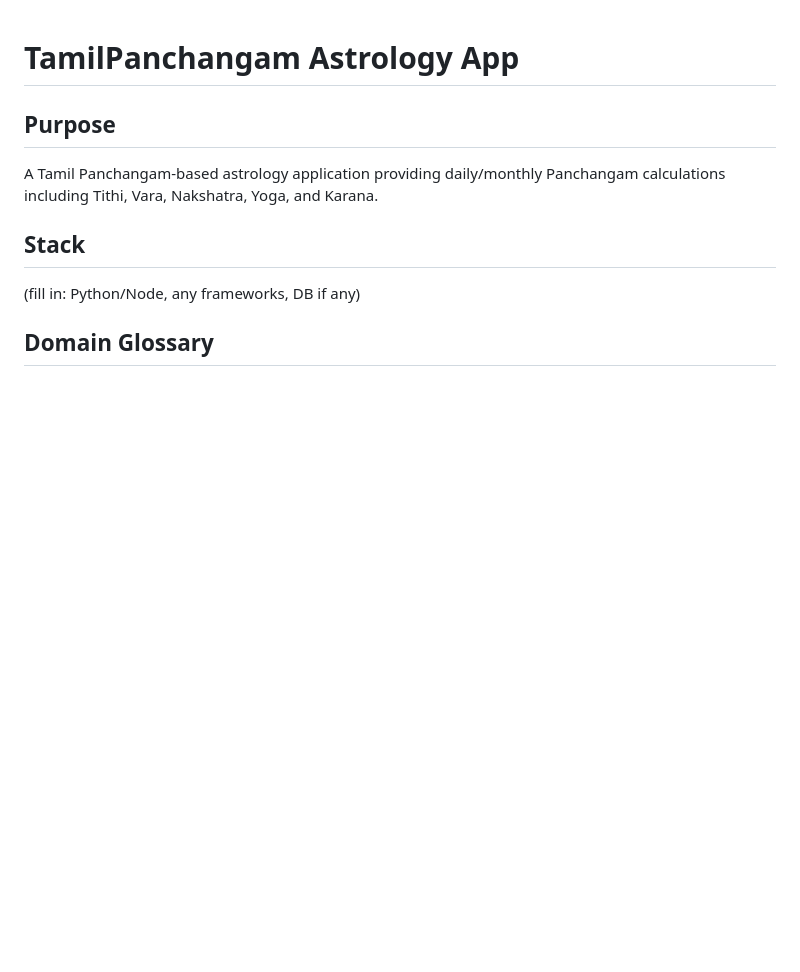
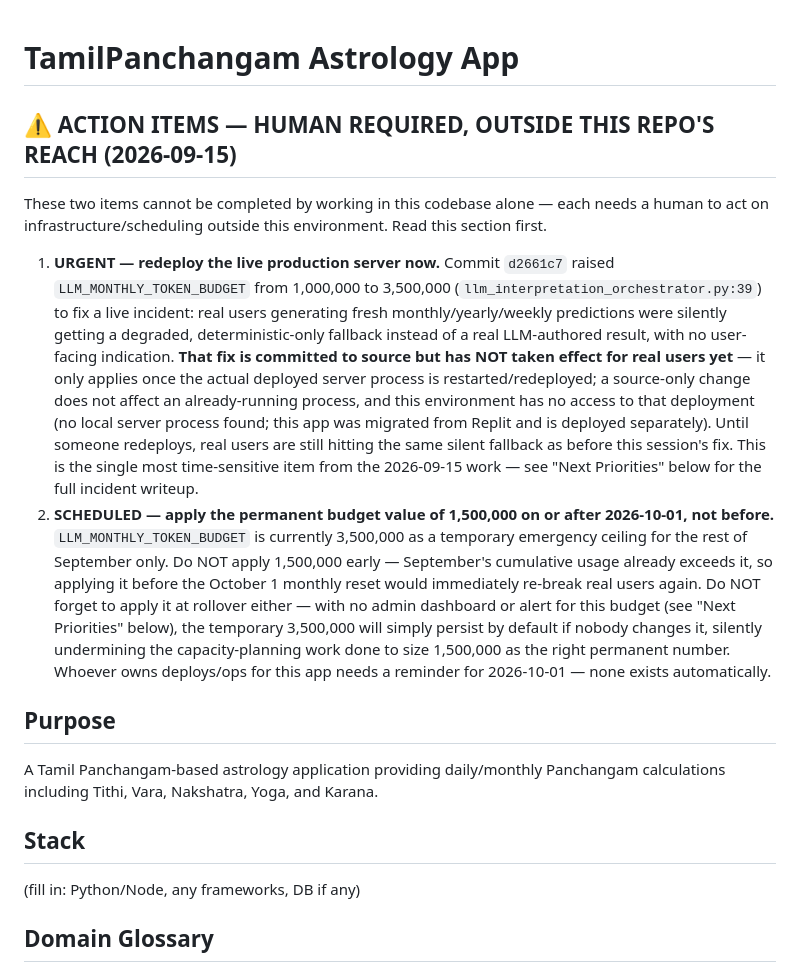
Before and after one commit to palnatarajan123-ctrl/tamil-panchangam, a Markdown page: CLAUDE.md, the part around the change. Rendered like a GitHub page; blank space fills up the shorter version.

Commit message:
Add top-of-file action-items block for the two human-required follow-ups
Surfaces the two items from the 2026-09-15 budget incident that this
repo cannot complete on its own -- redeploying the live server so the
committed budget raise actually takes effect for real users, and
applying the permanent 1,500,000 budget value at the October 1 reset,
not before -- at the very top of CLAUDE.md so they aren't buried in the
Next Priorities backlog or a commit message.

Co-Authored-By: Claude Sonnet 5 <noreply@anthropic.com>

```diff
--- a/CLAUDE.md
+++ b/CLAUDE.md
@@ -1,4 +1,39 @@
 # TamilPanchangam Astrology App
+
+## ⚠️ ACTION ITEMS — HUMAN REQUIRED, OUTSIDE THIS REPO'S REACH (2026-09-15)
+
+These two items cannot be completed by working in this codebase alone —
+each needs a human to act on infrastructure/scheduling outside this
+environment. Read this section first.
+
+1. **URGENT — redeploy the live production server now.** Commit
+   `d2661c7` raised `LLM_MONTHLY_TOKEN_BUDGET` from 1,000,000 to
+   3,500,000 (`llm_interpretation_orchestrator.py:39`) to fix a live
+   incident: real users generating fresh monthly/yearly/weekly
+   predictions were silently getting a degraded, deterministic-only
+   fallback instead of a real LLM-authored result, with no user-facing
+   indication. **That fix is committed to source but has NOT taken
+   effect for real users yet** — it only applies once the actual
+   deployed server process is restarted/redeployed; a source-only
+   change does not affect an already-running process, and this
+   environment has no access to that deployment (no local server
+   process found; this app was migrated from Replit and is deployed
+   separately). Until someone redeploys, real users are still hitting
+   the same silent fallback as before this session's fix. This is the
+   single most time-sensitive item from the 2026-09-15 work — see
+   "Next Priorities" below for the full incident writeup.
+2. **SCHEDULED — apply the permanent budget value of 1,500,000 on or
+   after 2026-10-01, not before.** `LLM_MONTHLY_TOKEN_BUDGET` is
+   currently 3,500,000 as a temporary emergency ceiling for the rest of
+   September only. Do NOT apply 1,500,000 early — September's
+   cumulative usage already exceeds it, so applying it before the
+   October 1 monthly reset would immediately re-break real users again.
+   Do NOT forget to apply it at rollover either — with no admin
+   dashboard or alert for this budget (see "Next Priorities" below), the
+   temporary 3,500,000 will simply persist by default if nobody changes
+   it, silently undermining the capacity-planning work done to size
+   1,500,000 as the right permanent number. Whoever owns deploys/ops for
+   this app needs a reminder for 2026-10-01 — none exists automatically.
 
 ## Purpose
 A Tamil Panchangam-based astrology application providing daily/monthly
```
